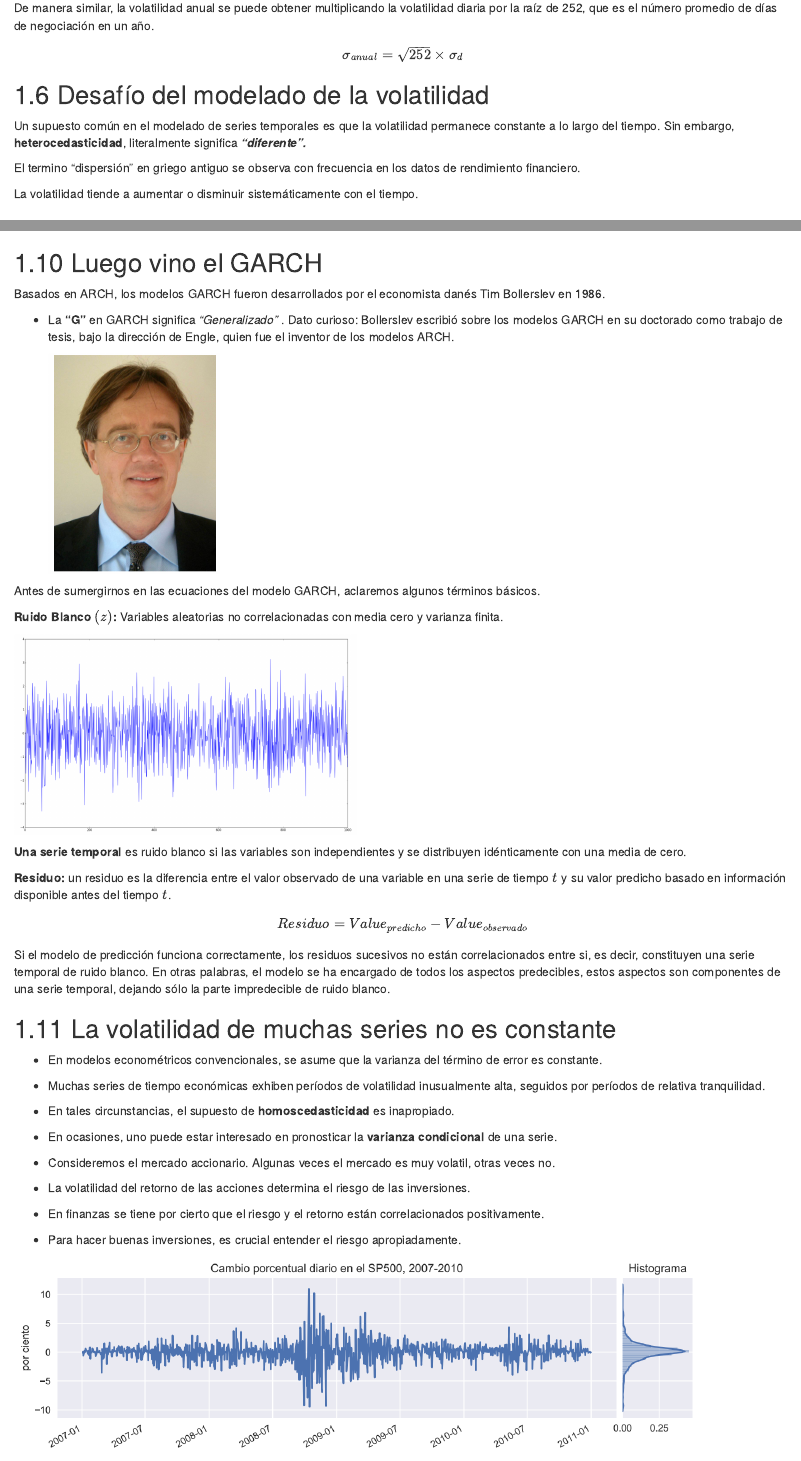
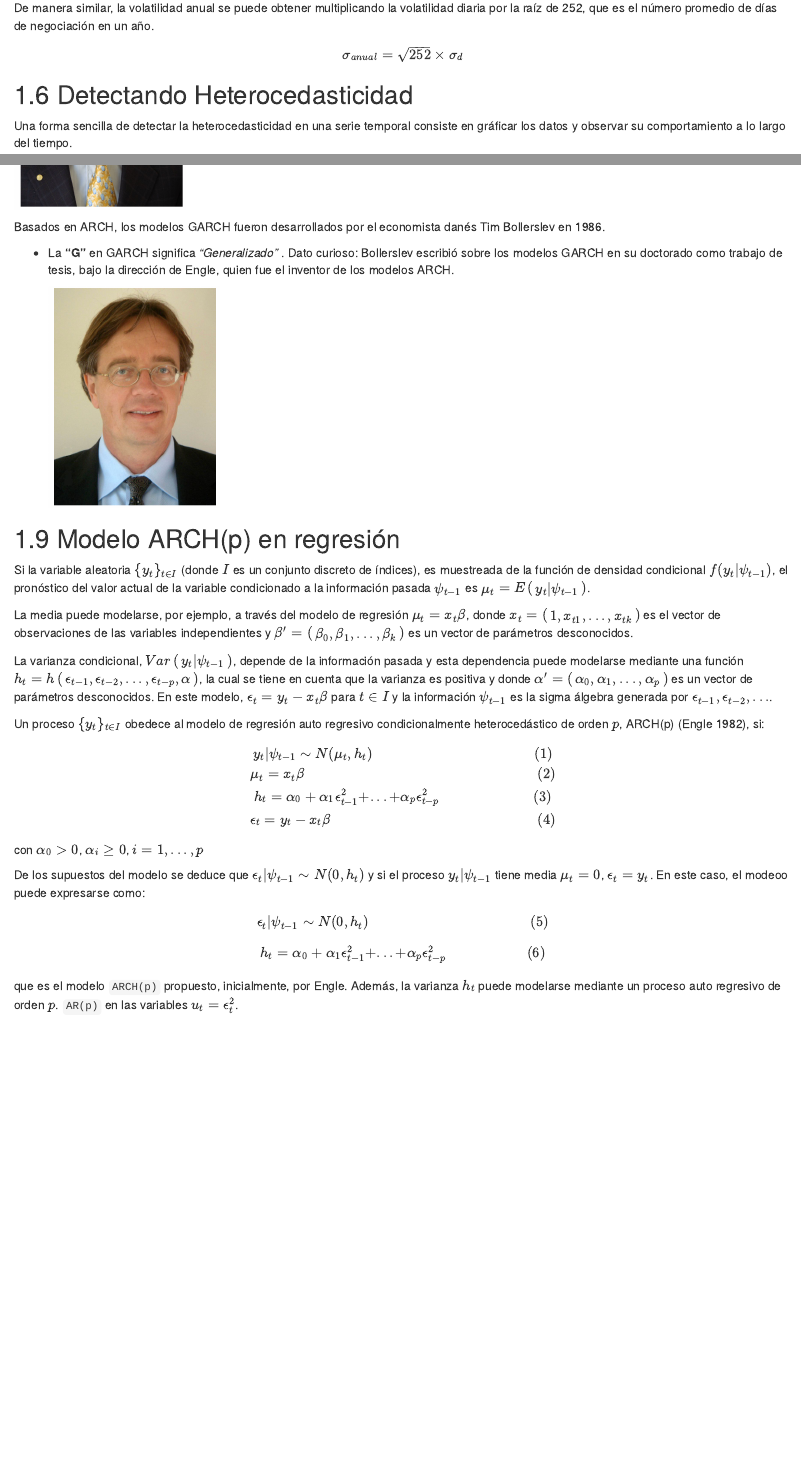
Before and after one commit to J-Isaula/GARCH-Model, an R Markdown document (01-intro.Rmd): the page in a window 1100 px wide, from 2280 px down, and a second part further down, joined at a grey line. Rendered offline with R 4.5, knitr and Pandoc, with nearby package versions; drawn as R Markdown's standard HTML page in place of the format the file asks for; some code elsewhere in the file could not run offline.

Commit message:
version 2.7

```diff
--- a/01-intro.Rmd
+++ b/01-intro.Rmd
@@ -78,14 +78,6 @@ De manera similar, la volatilidad anual se puede obtener multiplicando la volati
 $$
 \sigma_{anual} = \sqrt{252}\times \sigma_{d}
 $$
-
-## Desafío del modelado de la volatilidad
-
-Un supuesto común en el modelado de series temporales es que la volatilidad permanece constante a lo largo del tiempo. Sin embargo, **heterocedasticidad**, literalmente significa ***"diferente".***
-
-El termino "dispersión" en griego antiguo se observa con frecuencia en los datos de rendimiento financiero.
-
-La volatilidad tiende a aumentar o disminuir sistemáticamente con el tiempo.
 
 ## Detectando Heterocedasticidad
 
@@ -183,40 +175,18 @@ Por su contribución, Engle ganó el Premio Nobel de Economía en 2003.
 
 ![](img/fig3.png){width="200"}
 
-## Luego vino el GARCH
-
 Basados en ARCH, los modelos GARCH fueron desarrollados por el economista danés Tim Bollerslev en 1986.
 
 -   La **"G"** en GARCH significa *"Generalizado"* . Dato curioso: Bollerslev escribió sobre los modelos GARCH en su doctorado como trabajo de tesis, bajo la dirección de Engle, quien fue el inventor de los modelos ARCH.
 
     ![](img/fig4.png){width="200"}
 
-Antes de sumergirnos en las ecuaciones del modelo GARCH, aclaremos algunos términos básicos.
+## Modelo ARCH(p) en regresión
 
-**Ruido Blanco** $(z)$**:** Variables aleatorias no correlacionadas con media cero y varianza finita.
+Si la variable aleatoria $\{y_t\}_{t\in I}$ (donde $I$ es un conjunto discreto de índices), es muestreada de la función de densidad condicional $f(y_t | \psi_{t-1})$, el pronóstico del valor actual de la variable condicionado a la información pasada $\psi_{t-1}$ es $\mu_t = E\left(\begin{array}{c}y_t | \psi_{t-1}\end{array}\right)$.
 
-![](img/fig5.png){width="400"}
+La media puede modelarse, por ejemplo, a través del modelo de regresión $\mu_t = x_t\beta$, donde $x_t = \left(\begin{array}{c}1, x_{t1}, . . . , x_{tk}\end{array}\right)$ es el vector de observaciones de las variables independientes y $\beta^{\prime} = \left(\begin{array}{c}\beta_0, \beta_1, . . . , \beta_k\end{array}\right)$ es un vector de parámetros desconocidos.
 
-**Una serie temporal** es ruido blanco si las variables son independientes y se distribuyen idénticamente con una media de cero.
+La varianza condicional, $Var\left(\begin{array}{c}y_t | \psi_{t-1}\end{array}\right)$, depende de la información pasada y esta dependencia puede modelarse mediante una función $h_t = h\left(\begin{array}{c}\epsilon_{t-1}, \epsilon_{t-2}, . . . , \epsilon_{t-p}, \alpha\end{array}\right)$, la cual se tiene en cuenta que la varianza es positiva y donde $\alpha^{\prime} = \left(\begin{array}{c}\alpha_0, \alpha_1, . . . , \alpha_p\end{array}\right)$ es un vector de parámetros desconocidos. En este modelo, $\epsilon_{t} = y_t - x_t\beta$ para $t\in I$ y la información $\psi_{t-1}$ es la sigma álgebra generada por $\epsilon_{t-1},\epsilon_{t-2}, . . .$.
 
-**Residuo:** un residuo es la diferencia entre el valor observado de una variable en una serie de tiempo $t$ y su valor predicho basado en información disponible antes del tiempo $t$. $$Residuo = Value_{predicho} - Value_{observado}$$
-
-Si el modelo de predicción funciona correctamente, los residuos sucesivos no están correlacionados entre si, es decir, constituyen una serie temporal de ruido blanco. En otras palabras, el modelo se ha encargado de todos los aspectos predecibles, estos aspectos son componentes de una serie temporal, dejando sólo la parte impredecible de ruido blanco.
-
-## La volatilidad de muchas series no es constante
-
--   En modelos econométricos convencionales, se asume que la varianza del término de error es constante.
-
--   Muchas series de tiempo económicas exhiben períodos de volatilidad inusualmente alta, seguidos por períodos de relativa tranquilidad.
-
--   En tales circunstancias, el supuesto de **homoscedasticidad** es inapropiado.
-
--   En ocasiones, uno puede estar interesado en pronosticar la **varianza condicional** de una serie.
-
--   Consideremos el mercado accionario. Algunas veces el mercado es muy volatil, otras veces no.
-
--   La volatilidad del retorno de las acciones determina el riesgo de las inversiones.
-
--   En finanzas se tiene por cierto que el riesgo y el retorno están correlacionados positivamente.
-
--   Para hacer buenas inversiones, es crucial entender el riesgo apropiadamente.
+Un proceso $\{y_t\}_{t\in I}$ obedece al modelo de regresión auto regresivo condicionalmente heterocedástico de orden $p$, ARCH(p) [@Engle1982], si:
@@ -255,18 +193,17 @@ El modelo ARCH(1) está definido por estas dos ecuaciones:
 
 $$
-y_t = c + \epsilon_t \longrightarrow (media)
+y_t|\psi_{t-1} \sim N(\mu_t, h_t) \hspace{5cm} (1)\\
+\mu_t = x_t\beta \hspace{7.2cm} (2)\\
+h_t = \alpha_0 + \alpha_1\epsilon_{t-1}^2 + . . . + \alpha_p\epsilon_{t-p}^2\hspace{2.9cm} (3)\\
+\epsilon_{t} = y_t - x_t\beta\hspace{6.4cm} (4)
 $$
 
-$$
-\epsilon_t = u_t\sqrt{\alpha_0 + \alpha_1\epsilon_{t-1}^2} \longrightarrow (varianza)
-$$
+con $\alpha_0 > 0$, $\alpha_i \geq 0$, $i = 1, . . . , p$
 
-donde $u_t\sim N(0, 1)$, $\alpha_0 > 0$, y $\alpha_1 > 0$.
+De los supuestos del modelo se deduce que $\epsilon_t | \psi_{t-1} \sim N(0, h_t)$ y si el proceso $y_t | \psi_{t-1}$ tiene media $\mu_t = 0$, $\epsilon_t = y_t$. En este caso, el modeoo puede expresarse como:
 
-La idea básica de los modelos ARCH es que:
+$$\epsilon_t|\psi_{t-1}\sim N(0, h_t) \hspace{5cm} (5)$$
 
--   El impacto de un rendimiento de activos no está correlaciondo en serie, pero si depende.
+$$h_t = \alpha_0 + \alpha_1\epsilon_{t-1}^2 + . . . + \alpha_p\epsilon_{t-p}^2 \hspace{2.5cm} (6)$$
 
--   La dependencia de $\epsilon_t$ se puede describir mediante una función cuadrática simple de sus valores retrasados. Específicamente, un modelo `ARCH(q)` asume que $$\alpha_t = \sigma_t\epsilon_t, \hspace{1cm} \sigma_t^2 = \alpha_0 + \alpha_1\epsilon_{t-1}^2 + . . . + \alpha_q\epsilon_{t-q}^2$$
-
--
+que es el modelo `ARCH(p)` propuesto, inicialmente, por Engle. Además, la varianza $h_t$ puede modelarse mediante un proceso auto regresivo de orden $p$. `AR(p)` en las variables $u_t = \epsilon_t^2$.
```
Also changed, not shown: book.bib (+9 -0 lines), docs/reference-keys.txt, docs/search_index.json, 01-intro.Rmd (36 more changed lines), 2 other files.
